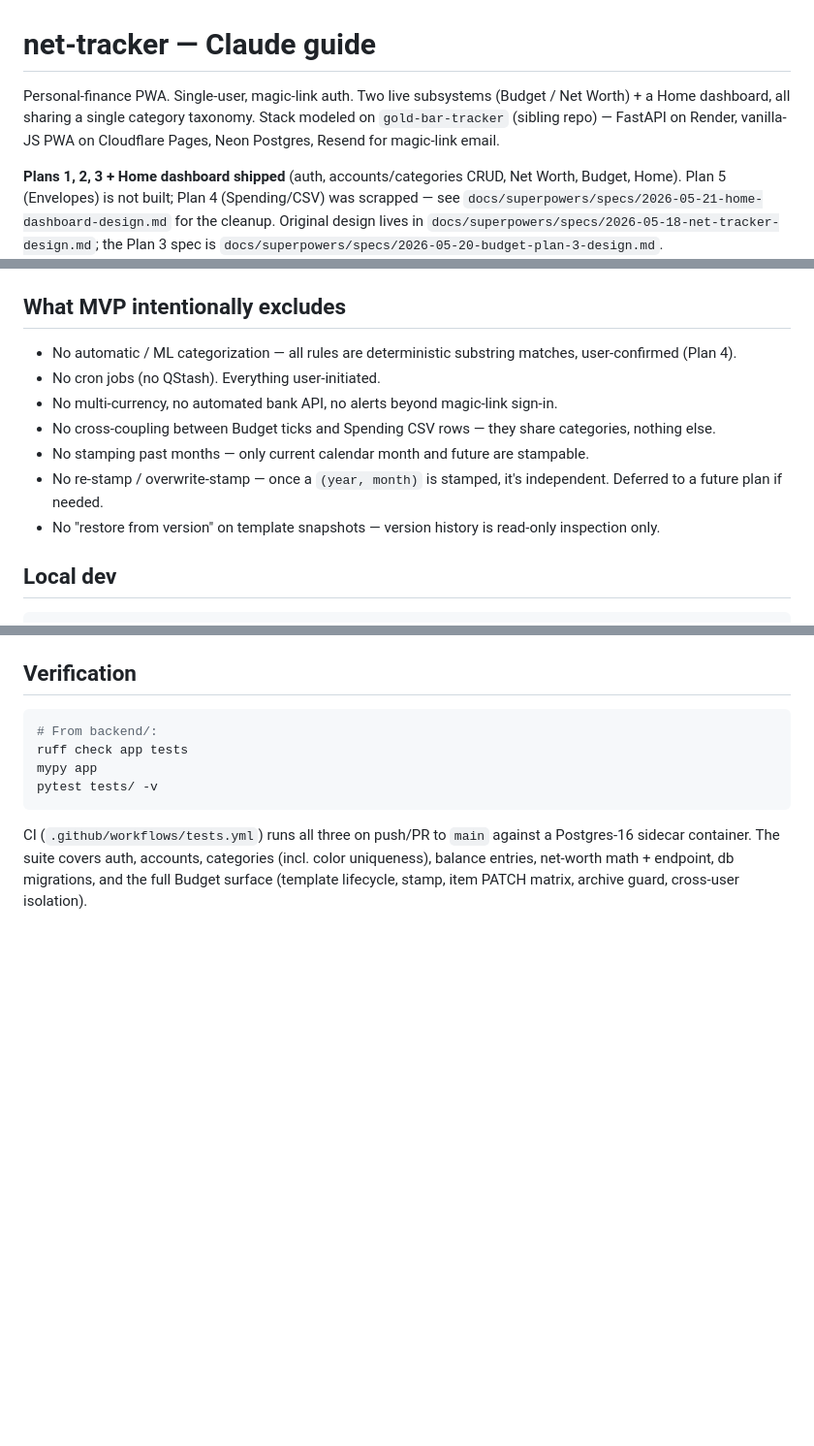
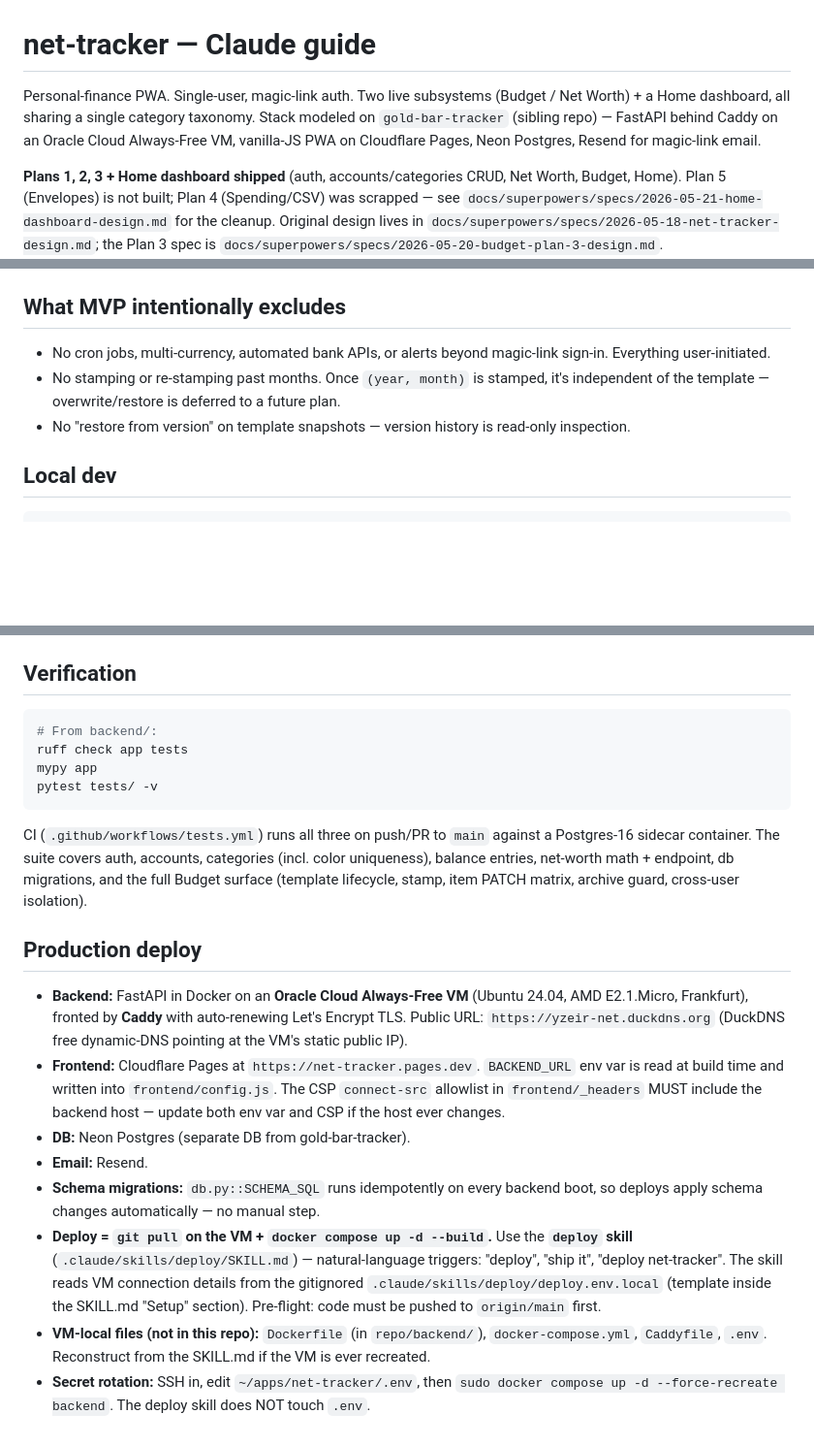
Before and after one commit to yzeirbaku/net-tracker, a Markdown page: CLAUDE.md, 3 parts joined by grey strips. Shown at 97% size. Rendered like a GitHub page; blank space fills up the shorter version.

Commit message:
docs: update production deploy section for Oracle Cloud
Backend now runs on an Oracle Cloud Always-Free VM with Caddy + Let's
Encrypt, not Render. Update README and CLAUDE.md to reflect the new
hosting, document the deploy skill as the canonical way to ship, and
note the CSP + BACKEND_URL coupling for future host changes.

Also tightens "What MVP intentionally excludes" by merging redundant
bullets and drops a stale Render reference in the loading-card note.

Co-Authored-By: Claude Opus 4.7 (1M context) <noreply@anthropic.com>

````diff
--- a/CLAUDE.md
+++ b/CLAUDE.md
@@ -1,6 +1,6 @@
 # net-tracker — Claude guide
 
-Personal-finance PWA. Single-user, magic-link auth. Two live subsystems (Budget / Net Worth) + a Home dashboard, all sharing a single category taxonomy. Stack modeled on `gold-bar-tracker` (sibling repo) — FastAPI on Render, vanilla-JS PWA on Cloudflare Pages, Neon Postgres, Resend for magic-link email.
+Personal-finance PWA. Single-user, magic-link auth. Two live subsystems (Budget / Net Worth) + a Home dashboard, all sharing a single category taxonomy. Stack modeled on `gold-bar-tracker` (sibling repo) — FastAPI behind Caddy on an Oracle Cloud Always-Free VM, vanilla-JS PWA on Cloudflare Pages, Neon Postgres, Resend for magic-link email.
 
 **Plans 1, 2, 3 + Home dashboard shipped** (auth, accounts/categories CRUD, Net Worth, Budget, Home). Plan 5 (Envelopes) is not built; Plan 4 (Spending/CSV) was scrapped — see `docs/superpowers/specs/2026-05-21-home-dashboard-design.md` for the cleanup. Original design lives in `docs/superpowers/specs/2026-05-18-net-tracker-design.md`; the Plan 3 spec is `docs/superpowers/specs/2026-05-20-budget-plan-3-design.md`.
 
@@ -100,13 +100,9 @@ Magic-link → opaque session bearer tokens in `localStorage` (`net-tracker.sess
 
 ## What MVP intentionally excludes
 
-- No automatic / ML categorization — all rules are deterministic substring matches, user-confirmed (Plan 4).
-- No cron jobs (no QStash). Everything user-initiated.
-- No multi-currency, no automated bank API, no alerts beyond magic-link sign-in.
-- No cross-coupling between Budget ticks and Spending CSV rows — they share categories, nothing else.
-- No stamping past months — only current calendar month and future are stampable.
-- No re-stamp / overwrite-stamp — once a `(year, month)` is stamped, it's independent. Deferred to a future plan if needed.
-- No "restore from version" on template snapshots — version history is read-only inspection only.
+- No cron jobs, multi-currency, automated bank APIs, or alerts beyond magic-link sign-in. Everything user-initiated.
+- No stamping or re-stamping past months. Once `(year, month)` is stamped, it's independent of the template — overwrite/restore is deferred to a future plan.
+- No "restore from version" on template snapshots — version history is read-only inspection.
 
 ## Local dev
 
@@ -139,3 +135,14 @@ pytest tests/ -v
 ```
 
 CI (`.github/workflows/tests.yml`) runs all three on push/PR to `main` against a Postgres-16 sidecar container. The suite covers auth, accounts, categories (incl. color uniqueness), balance entries, net-worth math + endpoint, db migrations, and the full Budget surface (template lifecycle, stamp, item PATCH matrix, archive guard, cross-user isolation).
+
+## Production deploy
+
+- **Backend:** FastAPI in Docker on an **Oracle Cloud Always-Free VM** (Ubuntu 24.04, AMD E2.1.Micro, Frankfurt), fronted by **Caddy** with auto-renewing Let's Encrypt TLS. Public URL: `https://yzeir-net.duckdns.org` (DuckDNS free dynamic-DNS pointing at the VM's static public IP).
+- **Frontend:** Cloudflare Pages at `https://net-tracker.pages.dev`. `BACKEND_URL` env var is read at build time and written into `frontend/config.js`. The CSP `connect-src` allowlist in `frontend/_headers` MUST include the backend host — update both env var and CSP if the host ever changes.
+- **DB:** Neon Postgres (separate DB from gold-bar-tracker).
+- **Email:** Resend.
+- **Schema migrations:** `db.py::SCHEMA_SQL` runs idempotently on every backend boot, so deploys apply schema changes automatically — no manual step.
+- **Deploy = `git pull` on the VM + `docker compose up -d --build`.** Use the **`deploy` skill** (`.claude/skills/deploy/SKILL.md`) — natural-language triggers: "deploy", "ship it", "deploy net-tracker". The skill reads VM connection details from the gitignored `.claude/skills/deploy/deploy.env.local` (template inside the SKILL.md "Setup" section). Pre-flight: code must be pushed to `origin/main` first.
+- **VM-local files (not in this repo):** `Dockerfile` (in `repo/backend/`), `docker-compose.yml`, `Caddyfile`, `.env`. Reconstruct from the SKILL.md if the VM is ever recreated.
+- **Secret rotation:** SSH in, edit `~/apps/net-tracker/.env`, then `sudo docker compose up -d --force-recreate backend`. The deploy skill does NOT touch `.env`.
````
Also changed, not shown: other parts of CLAUDE.md (+1 -1 lines), README.md (+3 -2 lines).
